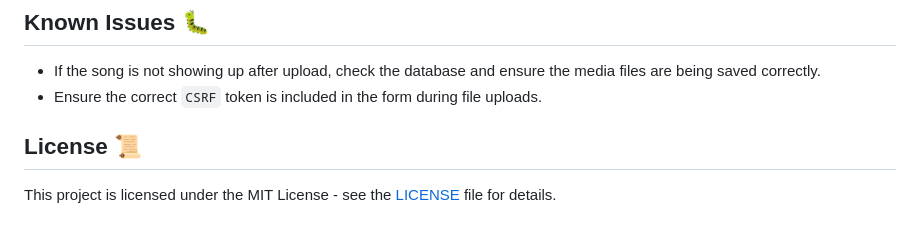
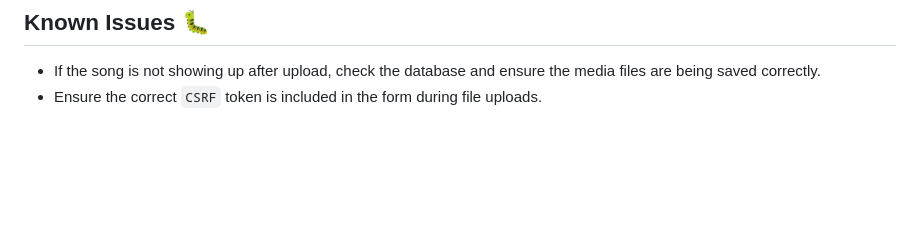
Before and after one commit to MRahul2304/MPlayer, a Markdown page: README.md, the part around the change. Drawn GitHub-style; blank space fills up the shorter version.

```diff
--- a/README.md
+++ b/README.md
@@ -153,7 +153,3 @@ music_player_project/
 
 - If the song is not showing up after upload, check the database and ensure the media files are being saved correctly.
 - Ensure the correct `CSRF` token is included in the form during file uploads.
-
-## License 📜
-
-This project is licensed under the MIT License - see the [LICENSE](LICENSE) file for details.
```
